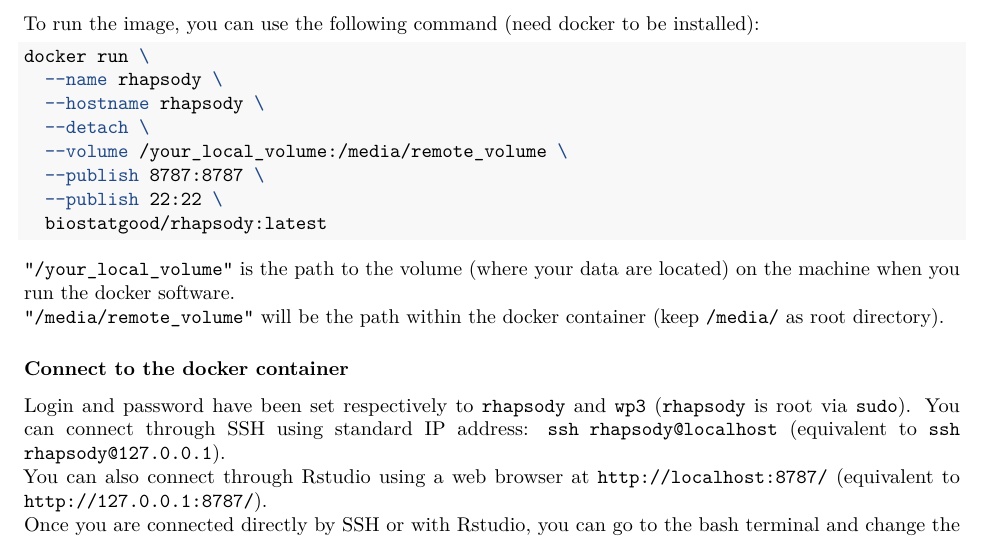
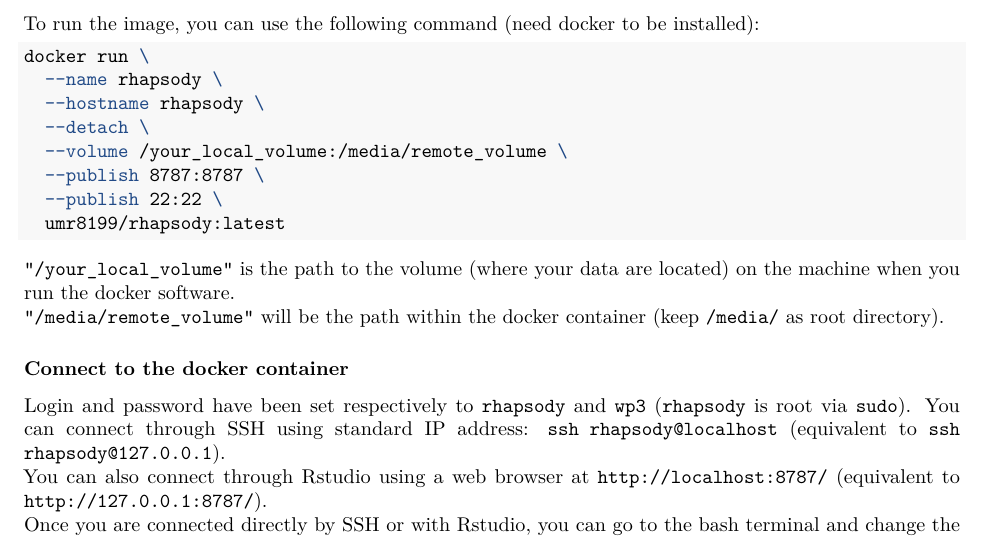
Before and after one commit to mcanouil/RHAPSODY, an R Markdown document (README.Rmd): part of page 6 of 8, cut so that both start at the same text. Rendered offline with R 4.5, knitr and Pandoc, then LaTeX, with nearby package versions.

Commit message:
update readme with new Docker repository

````diff
--- a/README.Rmd
+++ b/README.Rmd
@@ -229,7 +229,7 @@ docker run \
   --volume /your_local_volume:/media/remote_volume \
   --publish 8787:8787 \
   --publish 22:22 \
-  biostatgood/rhapsody:latest
+  umr8199/rhapsody:latest
 ```
 `"/your_local_volume"` is the path to the volume (where your data are located) on the machine when you run the docker software.
 `"/media/remote_volume"` will be the path within the docker container (keep `/media/` as root directory).
````
